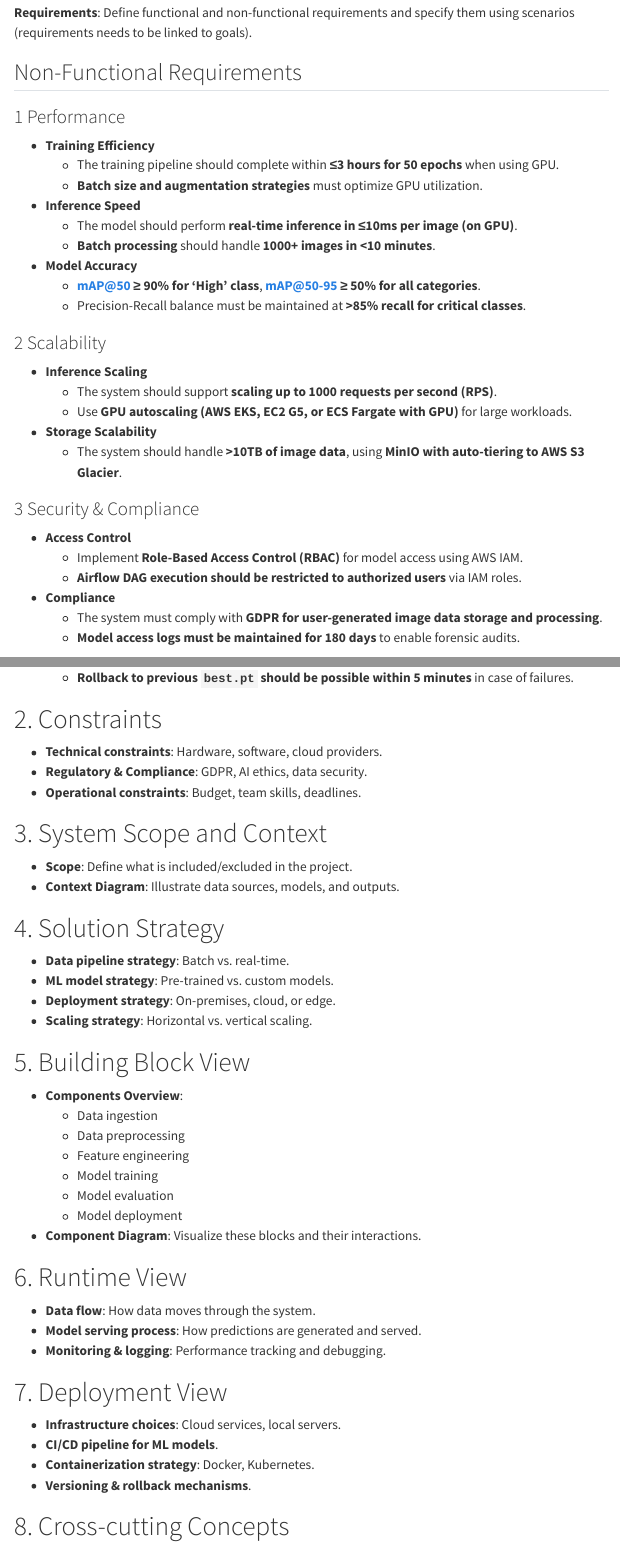
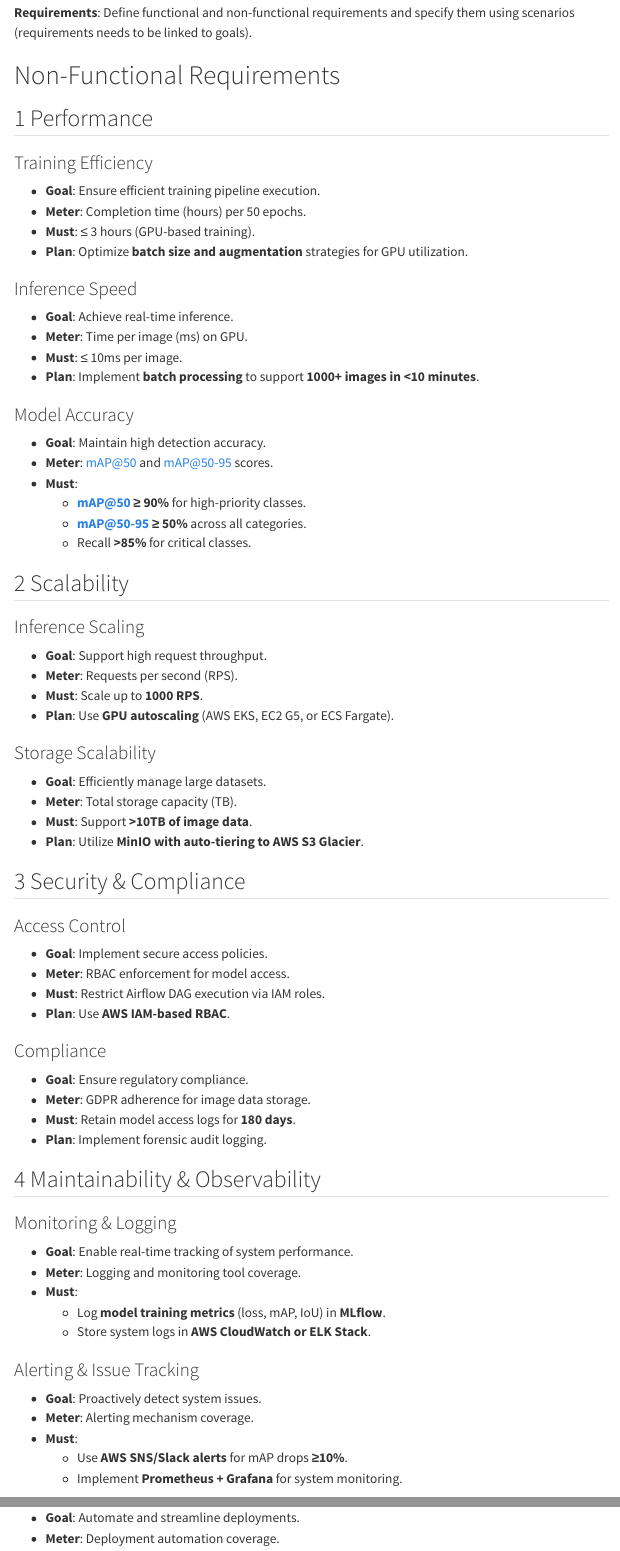
Before and after one commit to DelvinBa/solarpanel-detection-system, a Quarto document (docs/technical_functional_design/main.qmd): the page in a window 1100 px wide, from 2400 px down, and a second part further down, joined at a grey line. Rendered offline with R 4.5, knitr and Pandoc in place of Quarto, with nearby package versions; menus at the side of the page are left out.

Commit message:
Refactor non-functional requirements section in main.qmd for clarity and structure

```diff
--- a/docs/technical_functional_design/main.qmd
+++ b/docs/technical_functional_design/main.qmd
@@ -75,35 +75,41 @@
 
 **Requirements**: Define functional and non-functional requirements and specify them using scenarios (requirements needs to be linked to goals).
 
-## Non-Functional Requirements
+# Non-Functional Requirements
 
-### 1️ Performance
-- **Training Efficiency**
-  - The training pipeline should complete within **≤3 hours for 50 epochs** when using GPU.
-  - **Batch size and augmentation strategies** must optimize GPU utilization.
+## 1️ Performance
 
-- **Inference Speed**
-  - The model should perform **real-time inference in ≤10ms per image (on GPU)**.
-  - **Batch processing** should handle **1000+ images in <10 minutes**.
+### Training Efficiency
+- **Goal**: Ensure efficient training pipeline execution.
+- **Meter**: Completion time (hours) per 50 epochs.
+- **Must**: ≤ 3 hours (GPU-based training).
+- **Plan**: Optimize **batch size and augmentation** strategies for GPU utilization.
 
-- **Model Accuracy**
-  - **mAP@50 ≥ 90% for 'High' class**, **mAP@50-95 ≥ 50% for all categories**.
-  - Precision-Recall balance must be maintained at **>85% recall for critical classes**.
+### Inference Speed
+- **Goal**: Achieve real-time inference.
+- **Meter**: Time per image (ms) on GPU.
+- **Must**: ≤ 10ms per image.
+- **Plan**: Implement **batch processing** to support **1000+ images in <10 minutes**.
 
-### 2️ Scalability
-- **Inference Scaling**
-  - The system should support **scaling up to 1000 requests per second (RPS)**.
-  - Use **GPU autoscaling (AWS EKS, EC2 G5, or ECS Fargate with GPU)** for large workloads.
+### Model Accuracy
+- **Goal**: Maintain high detection accuracy.
+- **Meter**: mAP@50 and mAP@50-95 scores.
+- **Must**:
+  - **mAP@50 ≥ 90%** for high-priority classes.
+  - **mAP@50-95 ≥ 50%** across all categories.
+  - Recall **>85%** for critical classes.
 
-- **Storage Scalability**
-  - The system should handle **>10TB of image data**, using **MinIO with auto-tiering to AWS S3 Glacier**.
+## 2️ Scalability
 
-### 3️ Security & Compliance
-- **Access Control**
-  - Implement **Role-Based Access Control (RBAC)** for model access using AWS IAM.
-  - **Airflow DAG execution should be restricted to authorized users** via IAM roles.
+### Inference Scaling
+- **Goal**: Support high request throughput.
+- **Meter**: Requests per second (RPS).
+- **Must**: Scale up to **1000 RPS**.
+- **Plan**: Use **GPU autoscaling** (AWS EKS, EC2 G5, or ECS Fargate).
 
-- **Compliance**
-  - The system must comply with **GDPR for user-generated image data storage and processing**.
-  - **Model access logs must be maintained for 180 days** to enable forensic audits.
+### Storage Scalability
+- **Goal**: Efficiently manage large datasets.
+- **Meter**: Total storage capacity (TB).
+- **Must**: Support **>10TB of image data**.
+- **Plan**: Utilize **MinIO with auto-tiering to AWS S3 Glacier**.
 
@@ -114 +116,2 @@
 
+## 3️ Security & Compliance
@@ -121 +119,27 @@
-  - **Rollback to previous `best.pt` should be possible within 5 minutes** in case of failures.
+### Access Control
+- **Goal**: Implement secure access policies.
+- **Meter**: RBAC enforcement for model access.
+- **Must**: Restrict Airflow DAG execution via IAM roles.
+- **Plan**: Use **AWS IAM-based RBAC**.
+
+### Compliance
+- **Goal**: Ensure regulatory compliance.
+- **Meter**: GDPR adherence for image data storage.
+- **Must**: Retain model access logs for **180 days**.
+- **Plan**: Implement forensic audit logging.
+
+## 4️ Maintainability & Observability
+
+### Monitoring & Logging
+- **Goal**: Enable real-time tracking of system performance.
+- **Meter**: Logging and monitoring tool coverage.
+- **Must**:
+  - Log **model training metrics** (loss, mAP, IoU) in **MLflow**.
+  - Store system logs in **AWS CloudWatch or ELK Stack**.
+
+### Alerting & Issue Tracking
+- **Goal**: Proactively detect system issues.
+- **Meter**: Alerting mechanism coverage.
+- **Must**:
+  - Use **AWS SNS/Slack alerts** for mAP drops **≥10%**.
+  - Implement **Prometheus + Grafana** for system monitoring.
@@ -121,0 +148,2 @@
+- **Goal**: Automate and streamline deployments.
+- **Meter**: Deployment automation coverage.
```
Also changed, not shown: docs/technical_functional_design/main.qmd (14 more changed lines).
